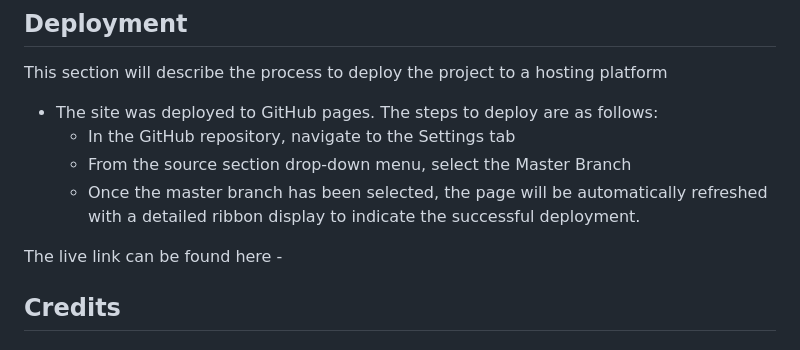
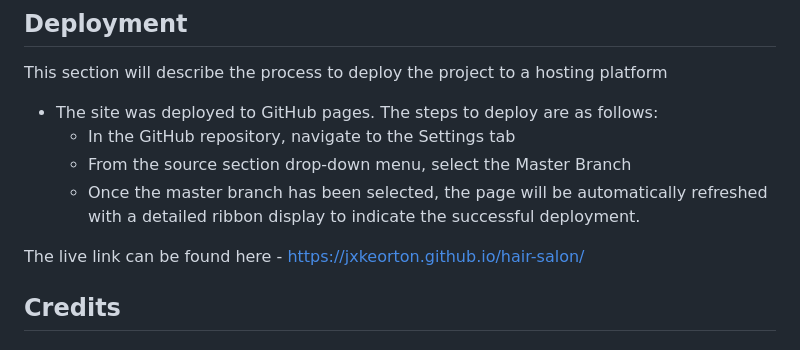
Before and after one commit to Jxkeorton/hair-salon, a Markdown page: README.md, the part around the change. Rendered like a GitHub page.

Commit message:
Doc: Add deployment link to readme file

```diff
--- a/README.md
+++ b/README.md
@@ -109,7 +109,7 @@ This section will describe the process to deploy the project to a hosting platfo
   - From the source section drop-down menu, select the Master Branch
   - Once the master branch has been selected, the page will be automatically refreshed with a detailed ribbon display to indicate the successful deployment.
 
-The live link can be found here -
+The live link can be found here - https://jxkeorton.github.io/hair-salon/
 
 
 ## Credits
```
